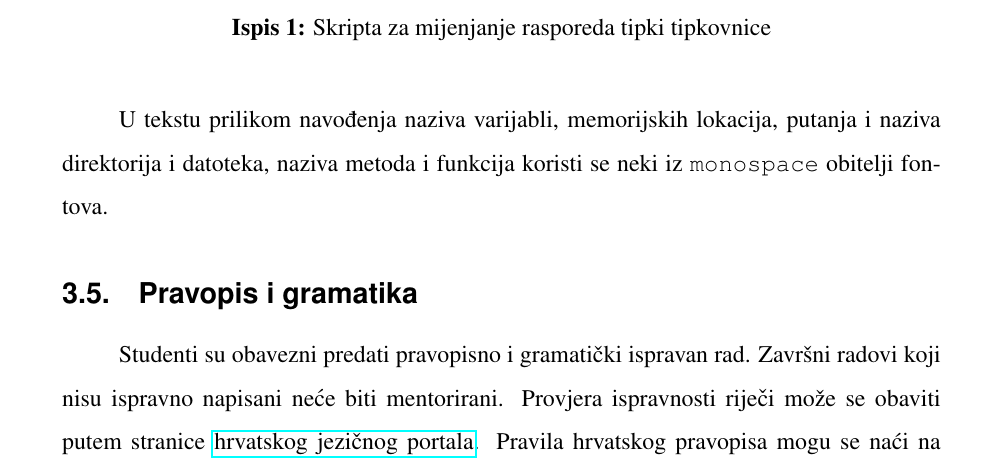
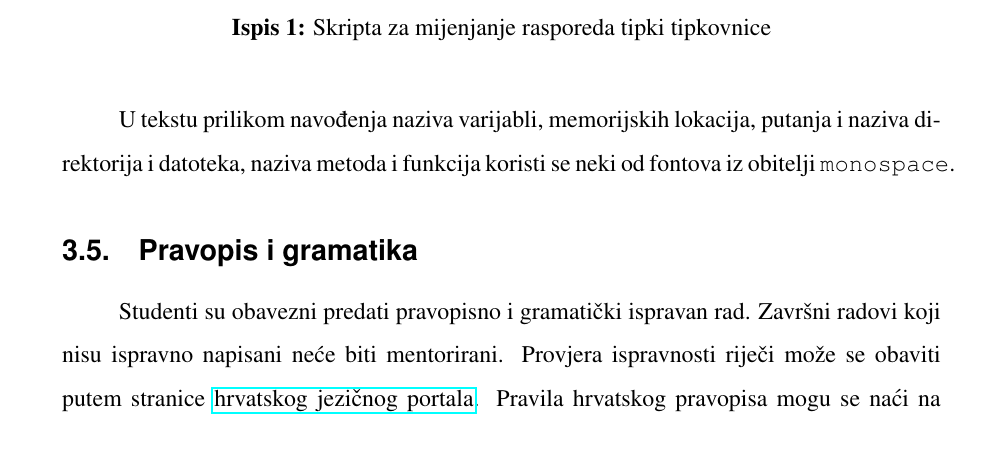
Before and after one commit to ldespala/zavrsni_upute, a LaTeX document (Upute_za_izradu_zavrsnih_radova_IT.tex, which reads 06_zavrsni_priprema_i_izrada.tex): part of page 12 of 23, cut so that both start at the same text. Compiled offline with pdfLaTeX.

Commit message:
manja ispravka - redoslijed riječi

```diff
--- a/06_zavrsni_priprema_i_izrada.tex
+++ b/06_zavrsni_priprema_i_izrada.tex
@@ -91,7 +91,7 @@ setxkbmap $1
 echo Prebacili ste na $1 tipkovnicu.
 \end{lstlisting}
 
-U tekstu prilikom navođenja naziva varijabli, memorijskih lokacija, putanja i naziva direktorija i datoteka, naziva metoda i funkcija koristi se neki iz \texttt{monospace} obitelji fontova.
+U tekstu prilikom navođenja naziva varijabli, memorijskih lokacija, putanja i naziva direktorija i datoteka, naziva metoda i funkcija koristi se neki od fontova iz obitelji \texttt{monospace}.
 
 \subsection{Pravopis i gramatika}
 
```
